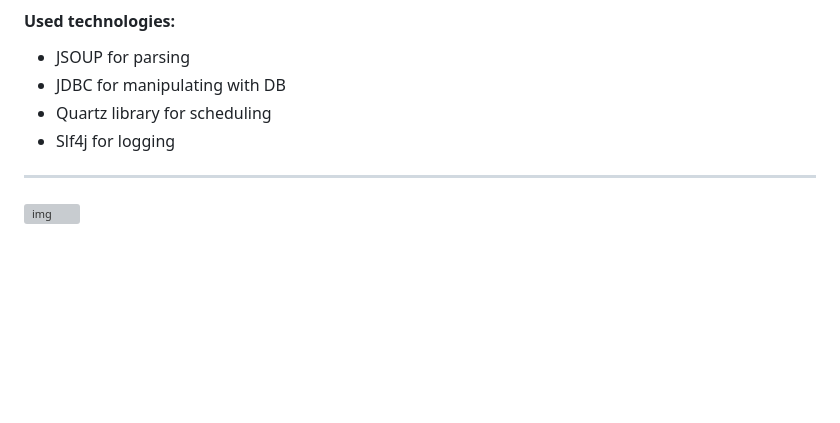
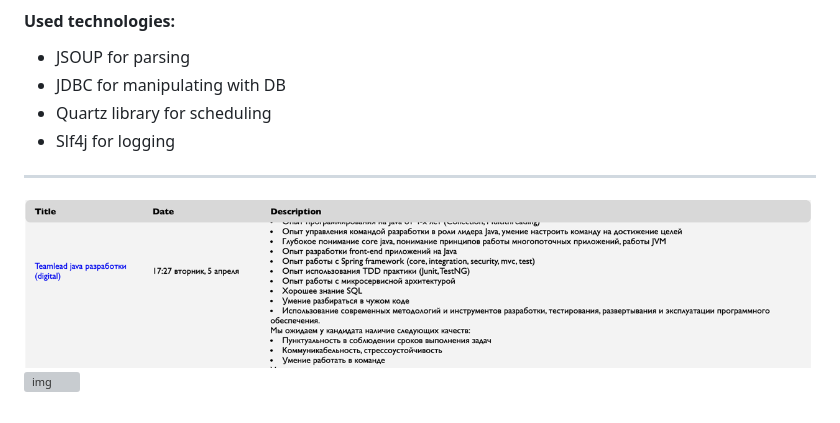
Before and after one commit to Krasobas/job4j_grabber, a Markdown page: README.md, the part around the change. Rendered like a GitHub page; pictures changed too: img/img.png (added); blank space fills up the shorter version; grey boxes are pictures that could not be loaded.

Commit message:
added img

```diff
--- a/README.md
+++ b/README.md
@@ -28,4 +28,5 @@ The interface is accessed via the REST API.
 - Quartz library for scheduling
 - Slf4j for logging
 -----
+  ![img](./img/img.png)
   ![img](./img/grabber.gif)
```
